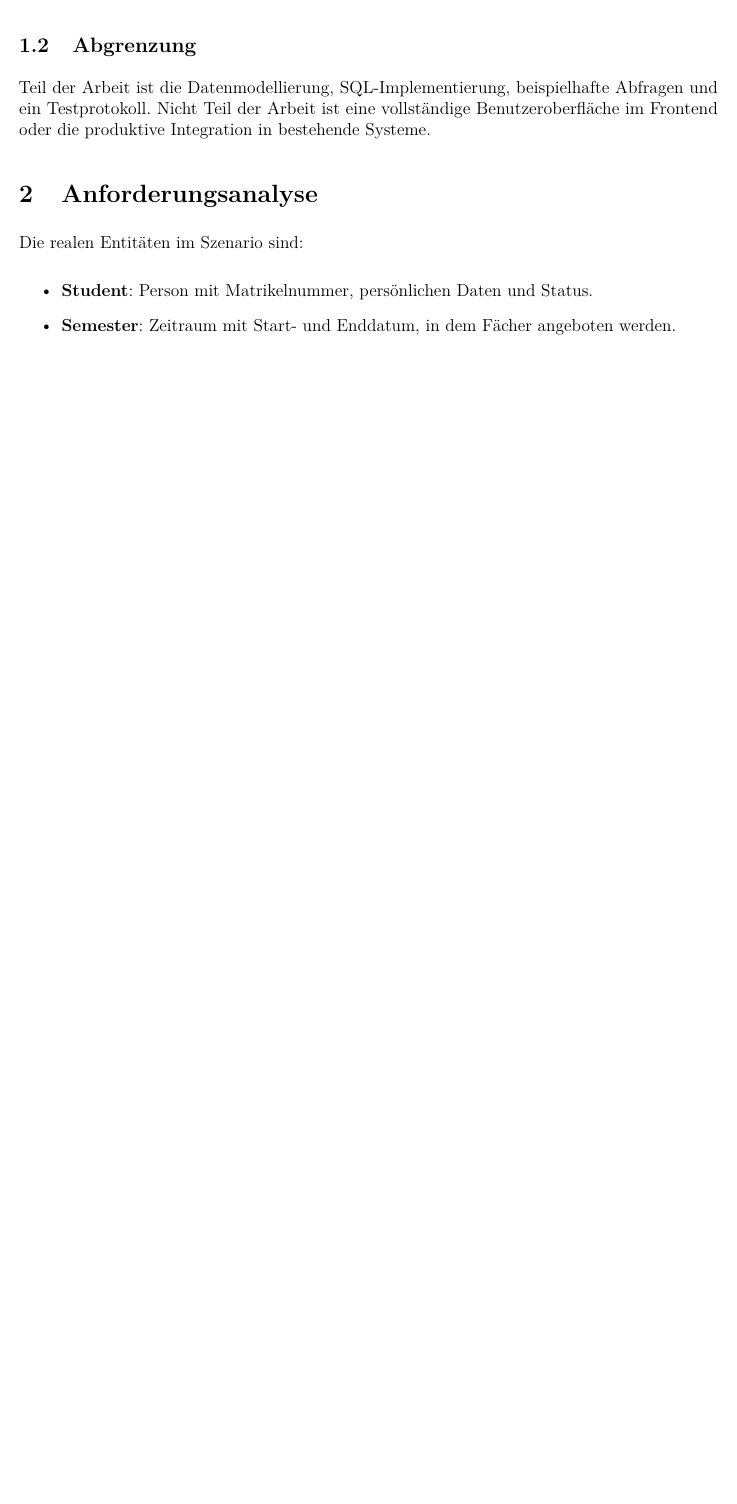
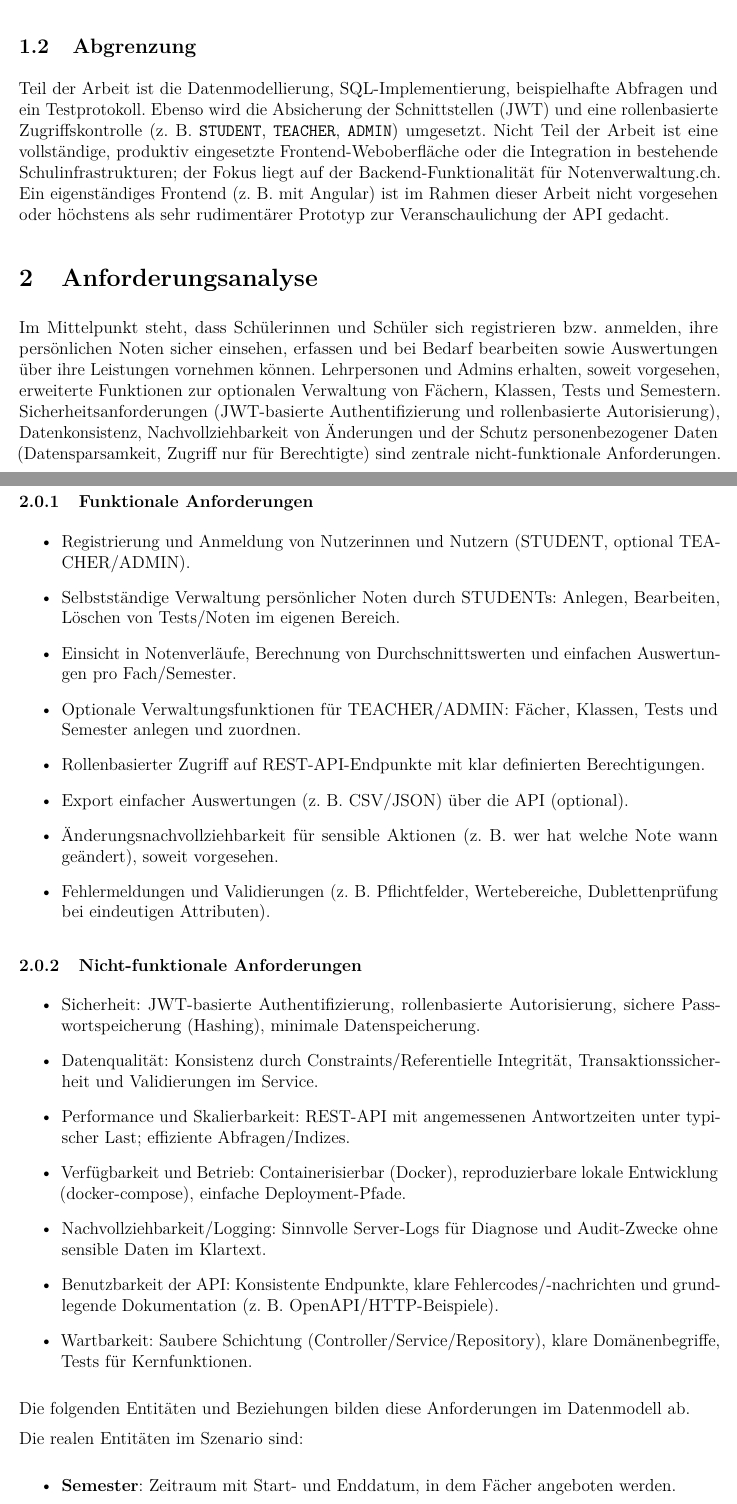
Before and after one commit to Notenverwaltung-ch/Notenverwaltung, a LaTeX document (documentation/documentation.tex): part of page 4 of 16 before the commit and two parts of pages 4 and 5 of 18 after it, the two joined at a grey line, cut so that both start at the same text, the shorter picture padded with empty space. Compiled offline with pdfLaTeX.

Commit message:
basic updates

```diff
--- a/documentation/documentation.tex
+++ b/documentation/documentation.tex
@@ -13,6 +13,9 @@
 \usepackage{hyperref}
 \usepackage{xurl}
 \usepackage{xcolor}
+
+\graphicspath{{diagrams/}}
+\usepackage{float}
 
 % --- Tables ---
 \usepackage{array}
@@ -39,7 +42,7 @@
 \rhead{\today}
 \rfoot{Seite \thepage}
 \cfoot{}
-\lfoot{\footnotesize\mbox{\url{https://github.com/Luca-Guettinger/TODO}}}
+\lfoot{\footnotesize\mbox{\url{https://github.com/Notenverwaltung-ch/Notenverwaltung}}}
 
 % --- Listings config ---
 \lstset{
@@ -107,13 +119,49 @@
+        \item optionale Anbindung schulischer Strukturen (Fächer, Klassen, Tests, Semester), sofern verfügbar.
+    \end{itemize}
 
     \subsection{Abgrenzung}
     Teil der Arbeit ist die Datenmodellierung, SQL-Implementierung, beispielhafte Abfragen und ein Testprotokoll.
-    Nicht Teil der Arbeit ist eine vollständige Benutzeroberfläche im Frontend oder die produktive Integration in bestehende Systeme.
+    Ebenso wird die Absicherung der Schnittstellen (JWT) und eine rollenbasierte Zugriffskontrolle
+    (z. B. \code{STUDENT}, \code{TEACHER}, \code{ADMIN}) umgesetzt. Nicht Teil der Arbeit ist eine vollständige,
+    produktiv eingesetzte Frontend-Weboberfläche oder die Integration in bestehende Schulinfrastrukturen; der Fokus
+    liegt auf der Backend-Funktionalität für Notenverwaltung.ch. Ein eigenständiges Frontend (z. B. mit Angular) ist
+    im Rahmen dieser Arbeit nicht vorgesehen oder höchstens als sehr rudimentärer Prototyp zur Veranschaulichung der API gedacht.
 
 % ---------------- Anforderungsanalyse ----------------
     \section{Anforderungsanalyse}
+    Im Mittelpunkt steht, dass Schülerinnen und Schüler sich registrieren bzw. anmelden, ihre persönlichen Noten sicher einsehen,
+    erfassen und bei Bedarf bearbeiten sowie Auswertungen über ihre Leistungen vornehmen können.
+    Lehrpersonen und Admins erhalten, soweit vorgesehen, erweiterte Funktionen zur optionalen Verwaltung von Fächern, Klassen, Tests und Semestern.
+    Sicherheitsanforderungen (JWT-basierte Authentifizierung und rollenbasierte Autorisierung), Datenkonsistenz, Nachvollziehbarkeit von Änderungen
+    und der Schutz personenbezogener Daten (Datensparsamkeit, Zugriff nur für Berechtigte) sind zentrale nicht‑funktionale Anforderungen.
+
+    \subsubsection{Funktionale Anforderungen}
+    \begin{itemize}
+        \item Registrierung und Anmeldung von Nutzerinnen und Nutzern (STUDENT, optional TEACHER/ADMIN).
+        \item Selbstständige Verwaltung persönlicher Noten durch STUDENTs: Anlegen, Bearbeiten, Löschen von Tests/Noten im eigenen Bereich.
+        \item Einsicht in Notenverläufe, Berechnung von Durchschnittswerten und einfachen Auswertungen pro Fach/Semester.
+        \item Optionale Verwaltungsfunktionen für TEACHER/ADMIN: Fächer, Klassen, Tests und Semester anlegen und zuordnen.
+        \item Rollenbasierter Zugriff auf REST-API-Endpunkte mit klar definierten Berechtigungen.
+        \item Export einfacher Auswertungen (z. B. CSV/JSON) über die API (optional).
+        \item Änderungsnachvollziehbarkeit für sensible Aktionen (z. B. wer hat welche Note wann geändert), soweit vorgesehen.
+        \item Fehlermeldungen und Validierungen (z. B. Pflichtfelder, Wertebereiche, Dublettenprüfung bei eindeutigen Attributen).
+    \end{itemize}
+
+    \subsubsection{Nicht-funktionale Anforderungen}
+    \begin{itemize}
+        \item Sicherheit: JWT-basierte Authentifizierung, rollenbasierte Autorisierung, sichere Passwortspeicherung (Hashing), minimale Datenspeicherung.
+        \item Datenqualität: Konsistenz durch Constraints/Referentielle Integrität, Transaktionssicherheit und Validierungen im Service.
+        \item Performance und Skalierbarkeit: REST-API mit angemessenen Antwortzeiten unter typischer Last; effiziente Abfragen/Indizes.
+        \item Verfügbarkeit und Betrieb: Containerisierbar (Docker), reproduzierbare lokale Entwicklung (docker-compose), einfache Deployment-Pfade.
+        \item Nachvollziehbarkeit/Logging: Sinnvolle Server-Logs für Diagnose und Audit-Zwecke ohne sensible Daten im Klartext.
+        \item Benutzbarkeit der API: Konsistente Endpunkte, klare Fehlercodes/-nachrichten und grundlegende Dokumentation (z. B. OpenAPI/HTTP-Beispiele).
+        \item Wartbarkeit: Saubere Schichtung (Controller/Service/Repository), klare Domänenbegriffe, Tests für Kernfunktionen.
+    \end{itemize}
+
+    Die folgenden Entitäten und Beziehungen bilden diese Anforderungen im Datenmodell ab.
+
     Die realen Entitäten im Szenario sind:
 
     \begin{itemize}
-        \item \textbf{Student}: Person mit Matrikelnummer, persönlichen Daten und Status.
         \item \textbf{Semester}: Zeitraum mit Start- und Enddatum, in dem Fächer angeboten werden.
         \item \textbf{Fach (Subject)}: Lehrfach, das in Semestern angeboten wird.
```
Also changed, not shown: documentation/diagrams/nv-erd.png (added), documentation/documentation.tex (53 more changed lines).
